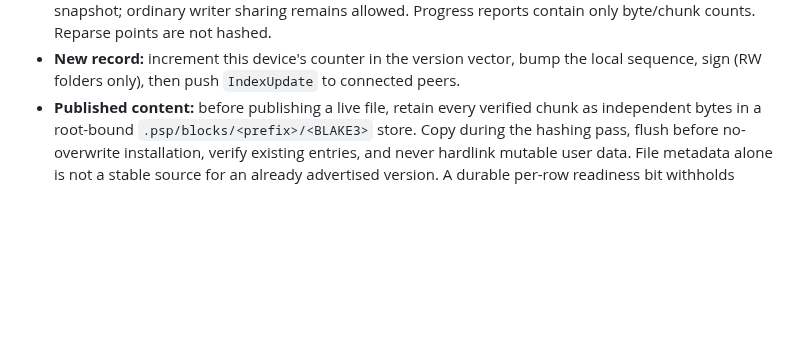
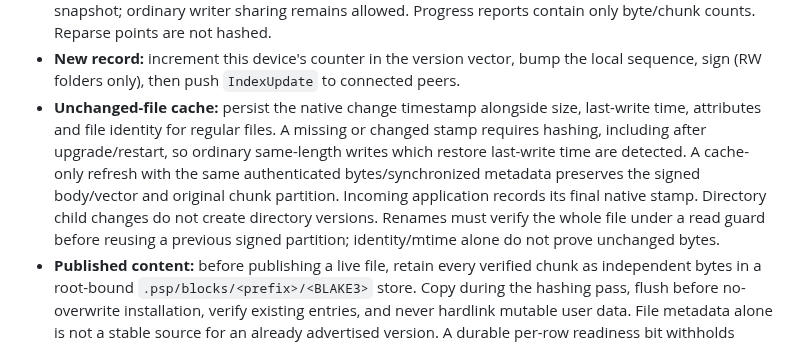
Before and after one commit to taskscape/PeerSync, a Markdown page: Resilio-style P2P Sync for Windows Implementation Plan.md, the part around the change. Drawn GitHub-style; blank space fills up the shorter version.

Commit message:
Specify native stamp checks and verified rename reuse

```diff
--- a/Resilio-style P2P Sync for Windows Implementation Plan.md
+++ b/Resilio-style P2P Sync for Windows Implementation Plan.md
@@ -275,6 +275,15 @@ sorted `VvEntry` list; the compact storage encoding is not a protocol frame.
   how that hint is honored. A rejected hint is reported as a deferred read.
 - **Hashing:** a changed file is streamed once through FastCDC and BLAKE3, on a bounded worker pool (default: cores − 1, low I/O priority). Each pass is bounded to the original length. Compare open-handle size, last-write/change timestamps, attributes and volume/file identity before and after reading, then reopen the path to check it still names that file. Detected edits, growth/truncation, removal or replacement return "retry later". This is metadata-based change detection, not an atomic filesystem snapshot; ordinary writer sharing remains allowed. Progress reports contain only byte/chunk counts. Reparse points are not hashed.
 - **New record:** increment this device's counter in the version vector, bump the local sequence, sign (RW folders only), then push `IndexUpdate` to connected peers.
+- **Unchanged-file cache:** persist the native change timestamp alongside size,
+  last-write time, attributes and file identity for regular files. A missing or
+  changed stamp requires hashing, including after upgrade/restart, so ordinary
+  same-length writes which restore last-write time are detected. A cache-only
+  refresh with the same authenticated bytes/synchronized metadata preserves the
+  signed body/vector and original chunk partition. Incoming application records
+  its final native stamp. Directory child changes do not create directory
+  versions. Renames must verify the whole file under a read guard before reusing
+  a previous signed partition; identity/mtime alone do not prove unchanged bytes.
 - **Published content:** before publishing a live file, retain every verified chunk as independent bytes in a root-bound `.psp/blocks/<prefix>/<BLAKE3>` store. Copy during the hashing pass, flush before no-overwrite installation, verify existing entries, and never hardlink mutable user data. File metadata alone is not a stable source for an already advertised version. A durable per-row readiness bit withholds legacy/missing-capture live records until capture; metadata-only upgrades keep signed edit counters/bodies unchanged. Incoming verified files populate the same store before publication. Block serving/reuse verifies length/hash under no-write/no-delete-sharing read guards. Failures defer publication, without logging names or hashes. Old observed versions must subsequently be materialized into the archive/conflict policy before their final references are released; reference-aware orphan retention/cleanup is mandatory before P1's no-lost-version gate. Unobserved writes between scans are not snapshots.
 - **Local supersession:** before committing a content-changing edit, deletion or file-to-directory change, reconstruct the prior authenticated live-file snapshot from independent blocks. Apply the same archive/oversize/keep-both policy. A bounded kind-4 intent binds the root, source record, expected local sequence, staging identity and no-overwrite destination. FULL-durable completion accounts for the retained version and an exact-source marker without changing the user's current file. Interrupted work recovers before scanning; a completed marker prevents duplicate histories when the later scan commit fails. Keep the authenticated manifest with its retained location for reference-aware block retention and recovery. RW conflict copies enter ordinary scanning; RO copies remain local. Missing/unverified historical bytes fail visibly rather than inventing an archive or discarding the old record. Metadata-only changes with unchanged bytes need no duplicate content archive.
   Reuse an already indexed, verified archive for the exact source path/size/hash,
```
Also changed, not shown: plan.md (+1 -0 lines).
